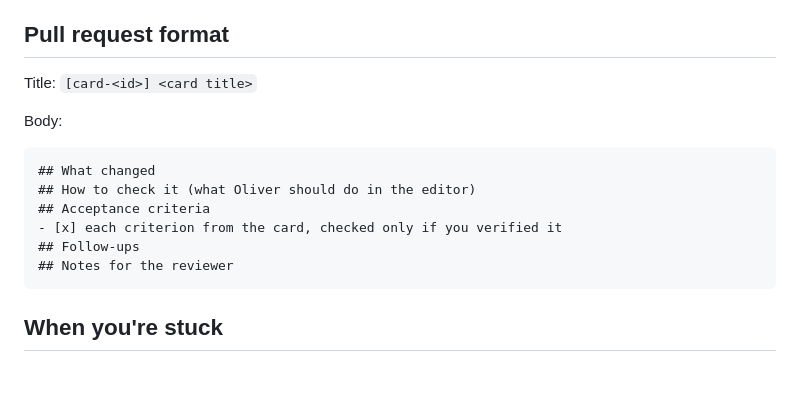
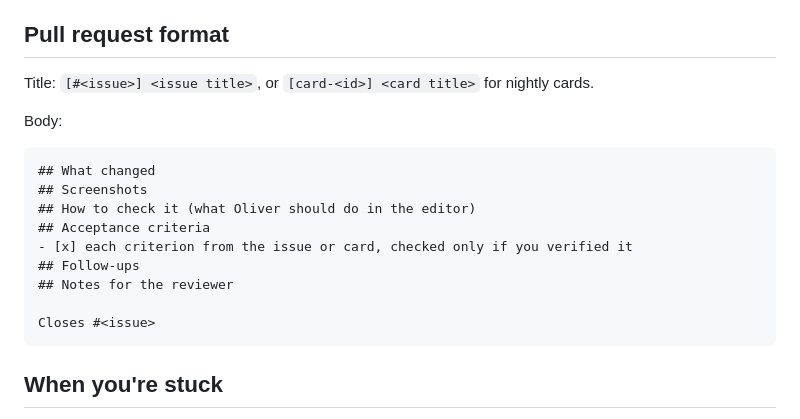
Before and after one commit to OliverStrauss/nightworld, a Markdown page: CLAUDE.md, the part around one of its changes. Rendered like a GitHub page; blank space fills up the shorter version.

````diff
--- a/CLAUDE.md
+++ b/CLAUDE.md
@@ -49,16 +138,19 @@ and `docs/content-yaml.md` before adding or editing any content asset.
 
 ## Pull request format
 
-Title: `[card-<id>] <card title>`
+Title: `[#<issue>] <issue title>`, or `[card-<id>] <card title>` for nightly cards.
 
 Body:
 ```
 ## What changed
+## Screenshots
 ## How to check it (what Oliver should do in the editor)
 ## Acceptance criteria
-- [x] each criterion from the card, checked only if you verified it
+- [x] each criterion from the issue or card, checked only if you verified it
 ## Follow-ups
 ## Notes for the reviewer
+
+Closes #<issue>
 ```
 
 ## When you're stuck
````
Also changed, not shown: other parts of CLAUDE.md (+95 -6 lines).
